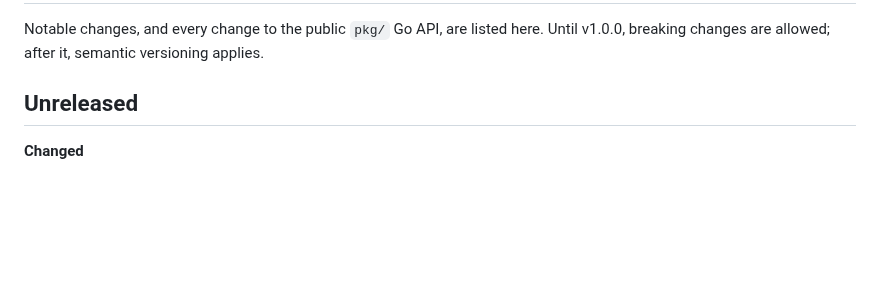
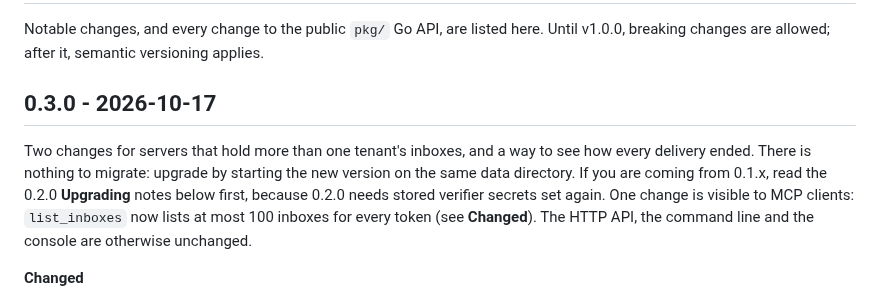
Before and after one commit to hookinlet/hookinlet, a Markdown page: CHANGELOG.md, the part around the change. Drawn GitHub-style; blank space fills up the shorter version.

Commit message:
Changelog for 0.3.0
Moves the Unreleased entries under a 0.3.0 heading with a short note on what the release
is, that nothing needs migrating, and that anyone coming from 0.1.x should read the 0.2.0
upgrade notes first.

```diff
--- a/CHANGELOG.md
+++ b/CHANGELOG.md
@@ -4,7 +4,13 @@ Notable changes, and every change to the public `pkg/` Go API, are listed here.
 Until v1.0.0, breaking changes are allowed; after it, semantic versioning
 applies.
 
-## Unreleased
+## 0.3.0 - 2026-10-17
+
+Two changes for servers that hold more than one tenant's inboxes, and a way to see how every delivery ended.
+There is nothing to migrate: upgrade by starting the new version on the same data directory. If you are coming
+from 0.1.x, read the 0.2.0 **Upgrading** notes below first, because 0.2.0 needs stored verifier secrets set
+again. One change is visible to MCP clients: `list_inboxes` now lists at most 100 inboxes for every token (see
+**Changed**). The HTTP API, the command line and the console are otherwise unchanged.
 
 **Changed**
 
```
